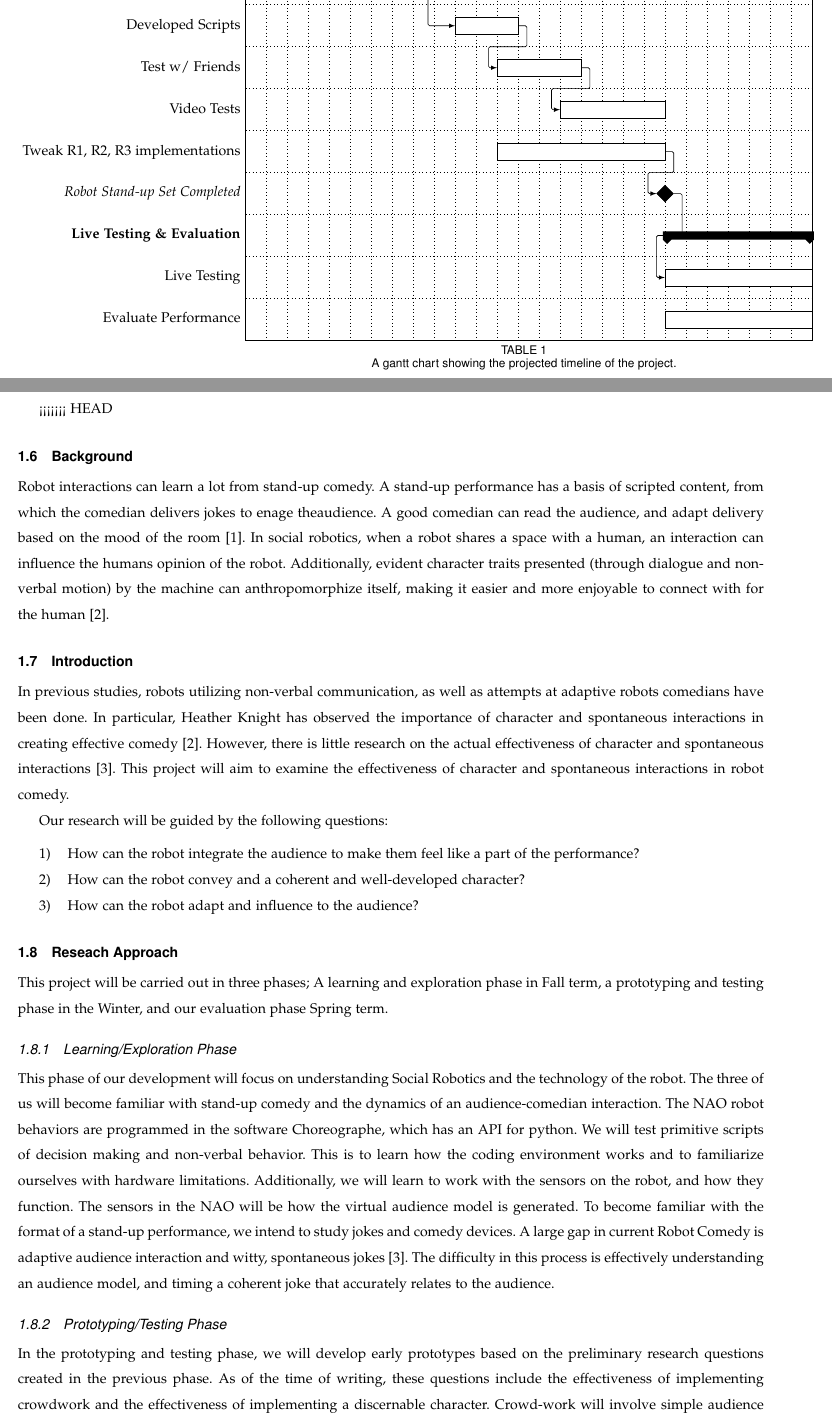
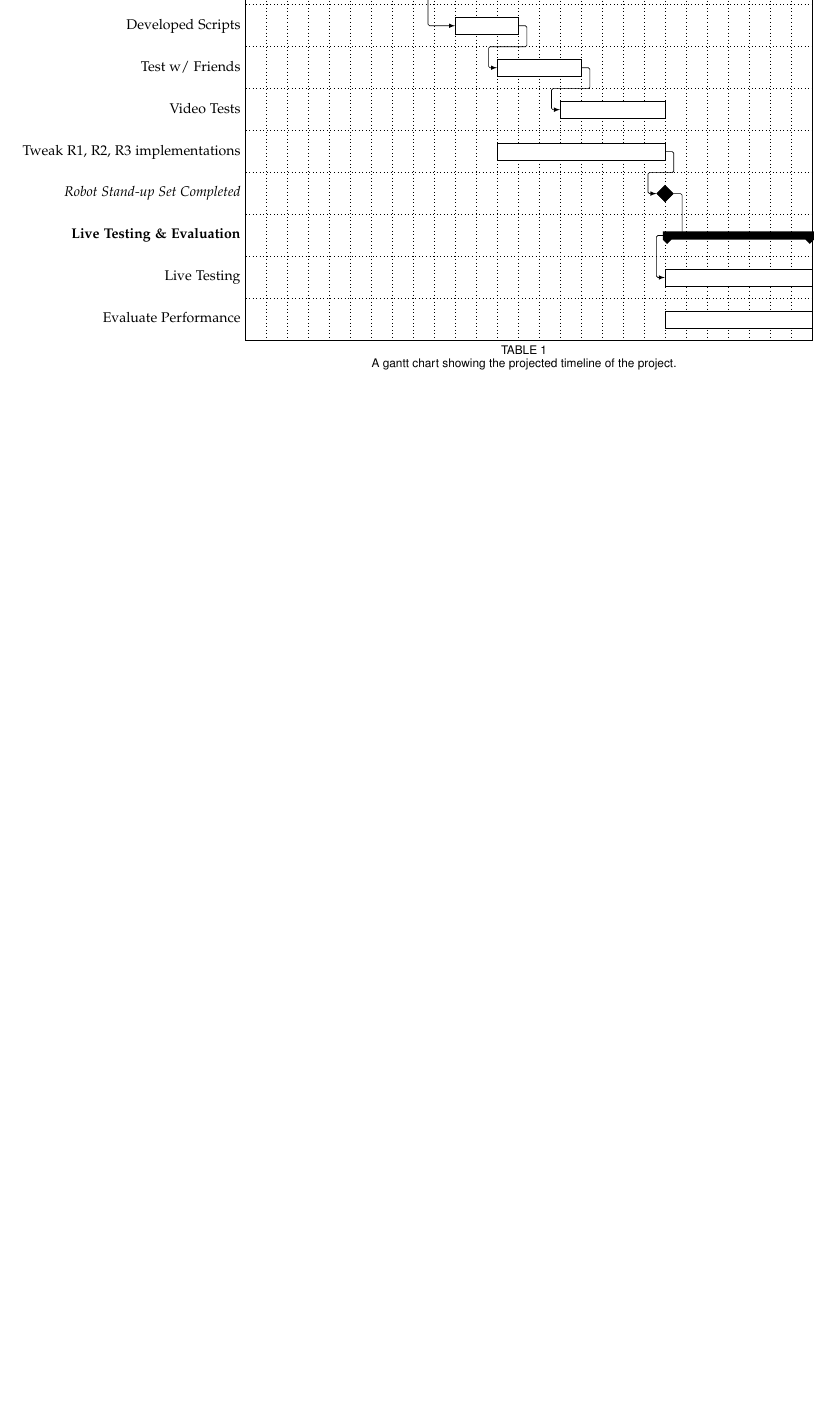
Before and after one commit to shinga/Making-an-Effective-Robot-Comedian, a LaTeX paper (docs/requirements_doc/requirements.tex): two parts of pages 5 and 6 of 7 before the commit and part of page 5 of 6 after it, the two joined at a grey line, cut so that both start at the same text, the shorter picture padded with empty space. Compiled offline with pdfLaTeX; a missing font is replaced by an installed copy or a similar font; a LaTeX package or settings file that is missing is left out.

Commit message:
Fixing ugly merge

```diff
--- a/docs/requirements_doc/requirements.tex
+++ b/docs/requirements_doc/requirements.tex
@@ -193,31 +193,3 @@ Pausing and letting the audience laugh is vital as well. Starting the next joke
 \pagebreak
 
 
-
-<<<<<<< HEAD
-
-
-\subsection{Background}
-Robot interactions can learn a lot from stand-up comedy. A stand-up performance has a basis of scripted content, from which the comedian delivers jokes to enage theaudience. A good comedian can read the audience, and adapt delivery based on the mood of the room \cite{talkingFunny}. In social robotics, when a robot shares a space with a human, an interaction can influence the humans opinion of the robot. Additionally, evident character traits presented (through dialogue and non-verbal motion) by the machine can anthropomorphize itself, making it easier and more enjoyable to connect with for the human \cite{KnightEightLessons:2011}.
-
-
-
-\subsection{Introduction}
-In previous studies, robots utilizing non-verbal communication, as well as attempts at adaptive robots comedians have been done. In particular, Heather Knight has observed the importance of character and spontaneous interactions in creating effective comedy \cite{KnightEightLessons:2011}. However, there is little research on the actual effectiveness of character and spontaneous interactions \cite{KatevasRobot:2014}. This project will aim to examine the effectiveness of character and spontaneous interactions in robot comedy.
-
-Our research will be guided by the following questions:
-\begin{enumerate}[\IEEEsetlabelwidth{6)}]
-\item How can the robot integrate the audience to make them feel like a part of the performance?
-\item How can the robot convey and a coherent and well-developed character?
-\item How can the robot adapt and influence to the audience?
-\end{enumerate}
-
-
-\subsection{Reseach Approach}
-This project will be carried out in three phases; A learning and exploration phase in Fall term, a prototyping and testing phase in the Winter, and our evaluation phase Spring term.
-
-\subsubsection{Learning/Exploration Phase}
-This phase of our development will focus on understanding Social Robotics and the technology of the robot. The three of us will become familiar with stand-up comedy and the dynamics of an audience-comedian interaction. The NAO robot behaviors are programmed in the software Choreographe, which has an API for python. We will test primitive scripts of decision making and non-verbal behavior. This is to learn how the coding environment works and to familiarize ourselves with hardware limitations. Additionally, we will learn to work with the sensors on the robot, and how they function. The sensors in the NAO will be how the virtual audience model is generated. To become familiar with the format of a stand-up performance, we intend to study jokes and comedy devices. A large gap in current Robot Comedy is adaptive audience interaction and witty, spontaneous jokes \cite{KatevasRobot:2014}. The difficulty in this process is effectively understanding an audience model, and timing a coherent joke that accurately relates to the audience.
-
-\subsubsection{Prototyping/Testing Phase}
-In the prototyping and testing phase, we will develop early prototypes based on the preliminary research questions created in the previous phase. As of the time of writing, these questions include the effectiveness of implementing crowdwork and the effectiveness of implementing a discernable character. Crowd-work will involve simple audience sensing, as well as jokes that incorporate a measurement of response from the audience. Character implementation will involve testing the differences in effectiveness of robot vs human joke delivery, and the effectiveness of robo-centric jokes.
```
Also changed, not shown: docs/requirements_doc/requirements.tex (28 more changed lines).
